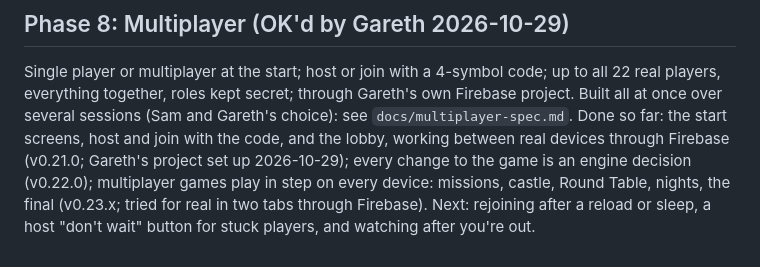
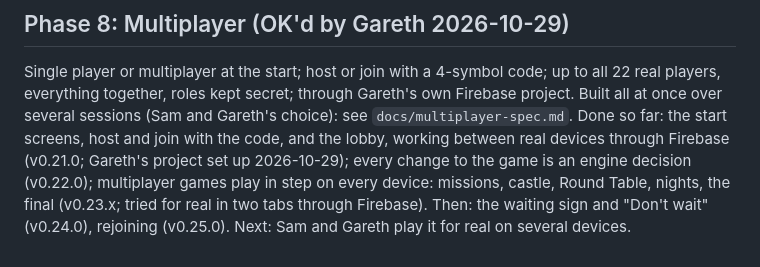
Before and after one commit to 84gareth/project-sam, a Markdown page: docs/roadmap.md, the part around the change. Rendered like a GitHub page.

```diff
--- a/docs/roadmap.md
+++ b/docs/roadmap.md
@@ -118,5 +118,6 @@ lobby, working between real devices through Firebase (v0.21.0; Gareth's
 project set up 2026-10-29); every change to the game is an engine
 decision (v0.22.0); multiplayer games play in step on every device:
 missions, castle, Round Table, nights, the final (v0.23.x; tried for real
-in two tabs through Firebase). Next: rejoining after a reload or sleep, a
-host "don't wait" button for stuck players, and watching after you're out.
+in two tabs through Firebase). Then: the waiting sign and
+"Don't wait" (v0.24.0), rejoining (v0.25.0). Next: Sam and Gareth play it
+for real on several devices.
```
Also changed, not shown: CLAUDE.md (+6 -1 lines), docs/multiplayer-spec.md (+29 -13 lines).
